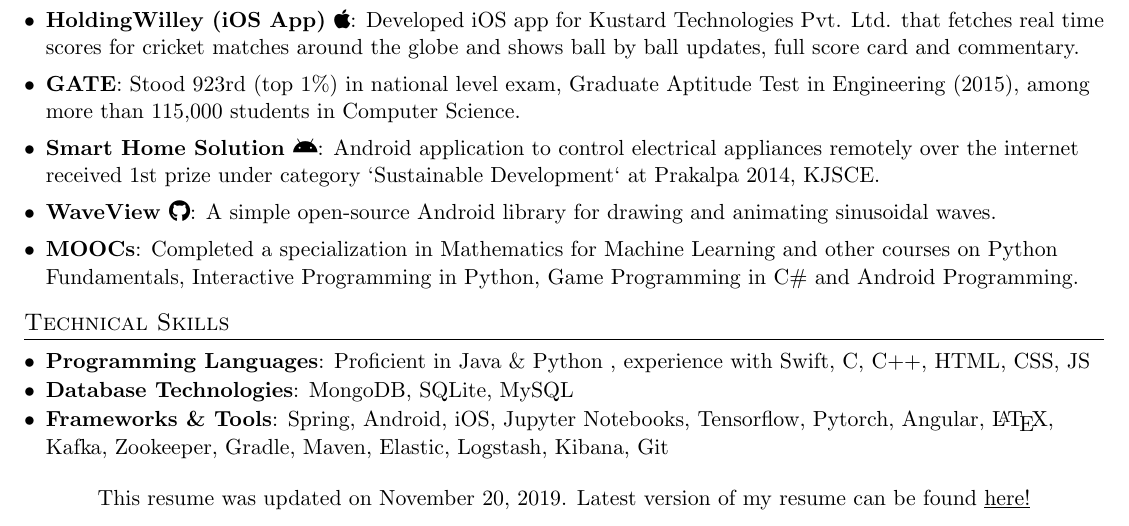
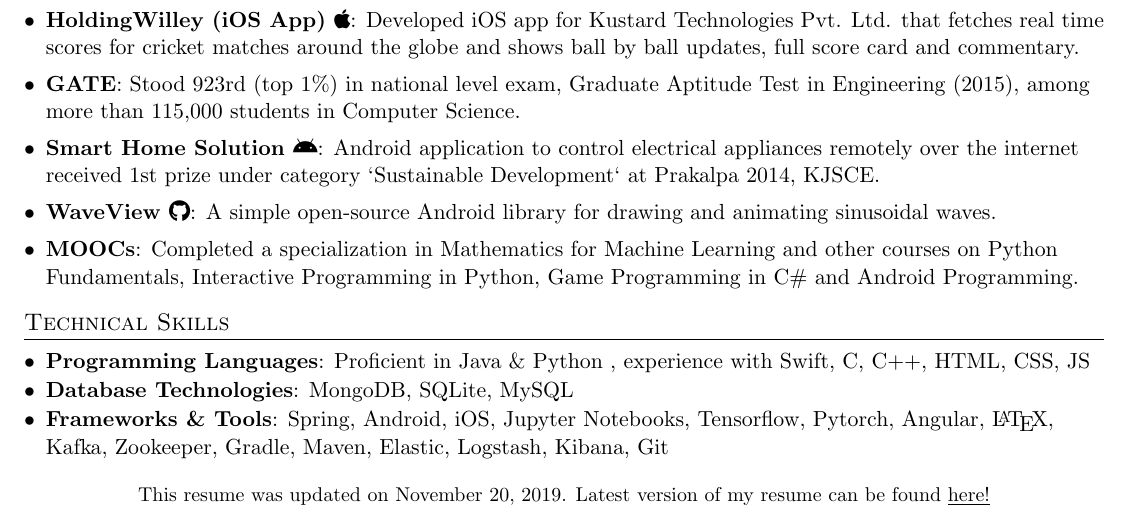
Before and after one commit to narayanacharya6/Resume, a LaTeX CV (NarayanAcharyaResume.tex): part of page 2 of 2, cut so that both start at the same text. Compiled offline with pdfLaTeX.

Commit message:
Minor fix

```diff
--- a/NarayanAcharyaResume.tex
+++ b/NarayanAcharyaResume.tex
@@ -220,7 +220,7 @@
 	\resumeSubHeadingListEnd
 
 	\begin{center}
-		This resume was updated on \today. Latest version of my resume can be found \href{https://github.com/narayanacharya6/Resume/raw/master/NarayanAcharyaResume.pdf}{\underline{here!}}
+		\small This resume was updated on \today. Latest version of my resume can be found \href{https://github.com/narayanacharya6/Resume/raw/master/NarayanAcharyaResume.pdf}{\underline{here!}}
 	\end{center}
 
 
```
Also changed, not shown: NarayanAcharyaResume.pdf.
